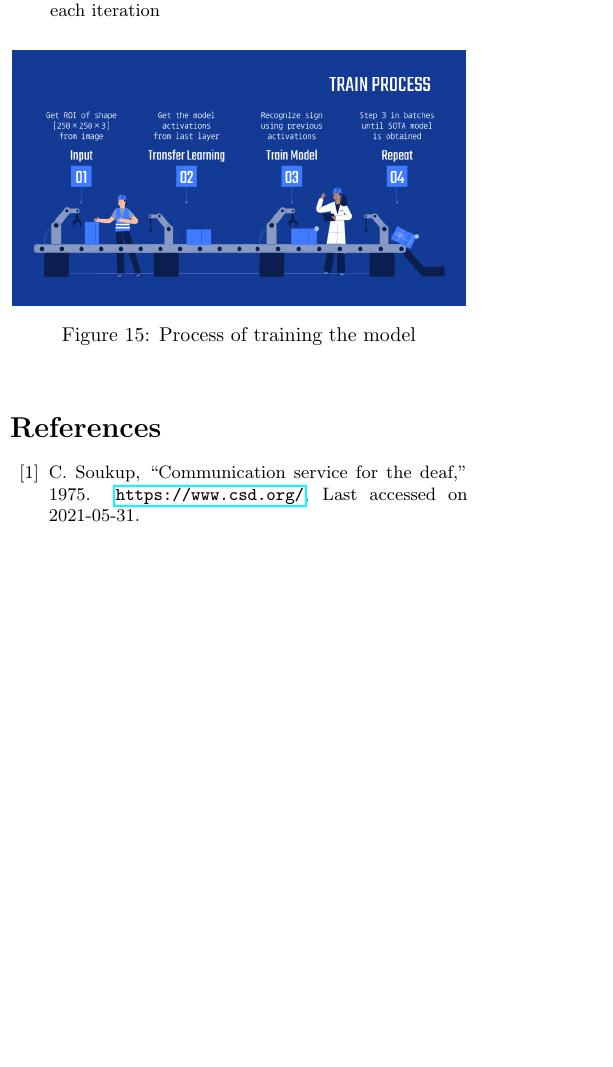
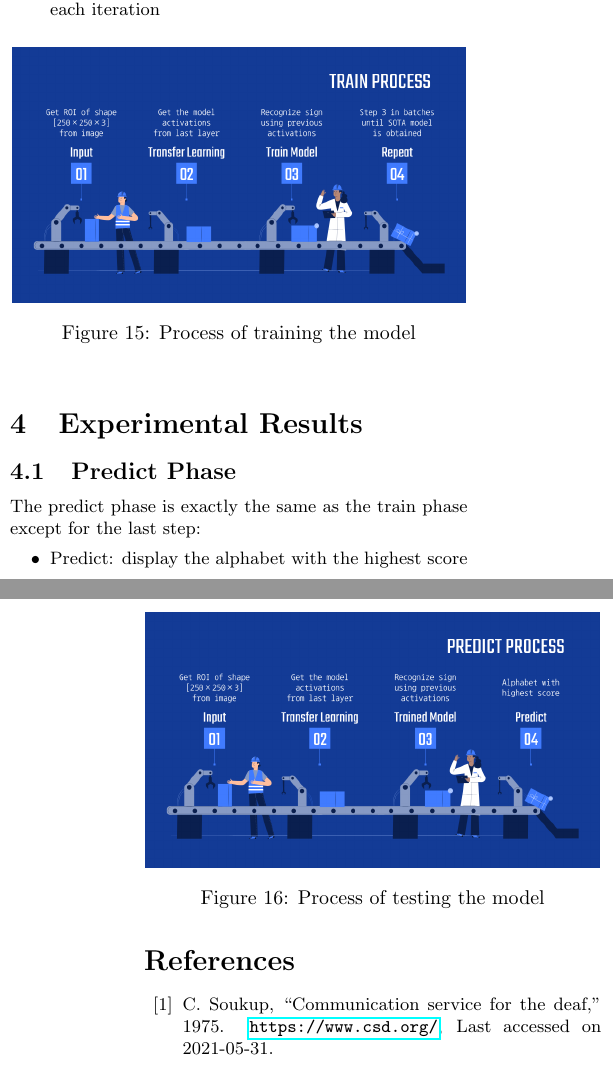
Before and after one commit to Mohammed-Shoaib/ASL-Fingerspelling, a LaTeX paper (research/main.tex): part of one column of page 7 of 13 before the commit and two parts of the columns of pages 7 and 8 of 13 after it, the two joined at a grey line, cut so that both start at the same text, the shorter picture padded with empty space. Compiled offline with pdfLaTeX.

Commit message:
Add subsection 4.1 on predict phase under section 4 on experimental results

```diff
--- a/research/main.tex
+++ b/research/main.tex
@@ -492,6 +492,22 @@ The training phase consists of four steps:
 \end{figure}
 
 
+\section{Experimental Results}
+
+\subsection{Predict Phase}
+
+The predict phase is exactly the same as the train phase except for the last
+step:
+\begin{itemize}
+  \item Predict: display the alphabet with the highest score
+\end{itemize}
+
+\begin{figure}[h]
+\centering
+\includegraphics[width=8cm]{./figures/predict process}
+\caption{Process of testing the model}
+\end{figure}
+
 \bibliographystyle{ieeetr}
 \bibliography{biblio}
 
```
